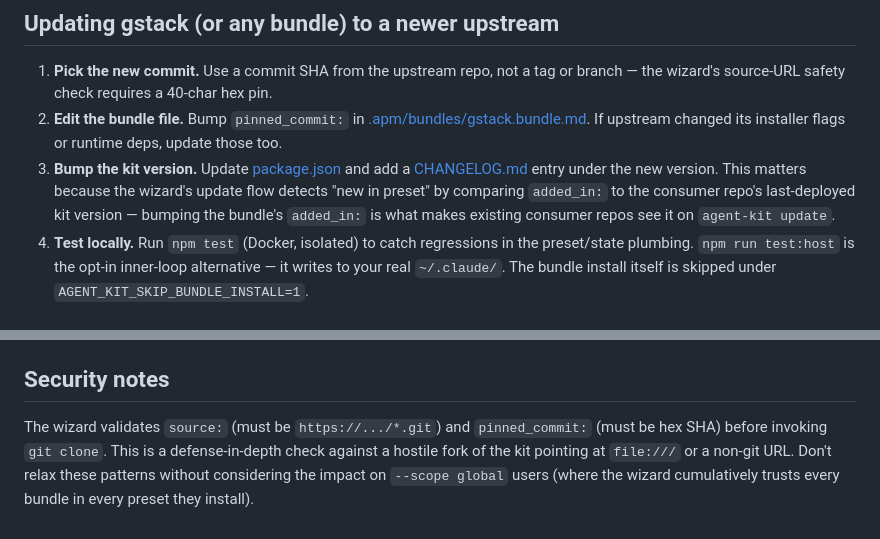
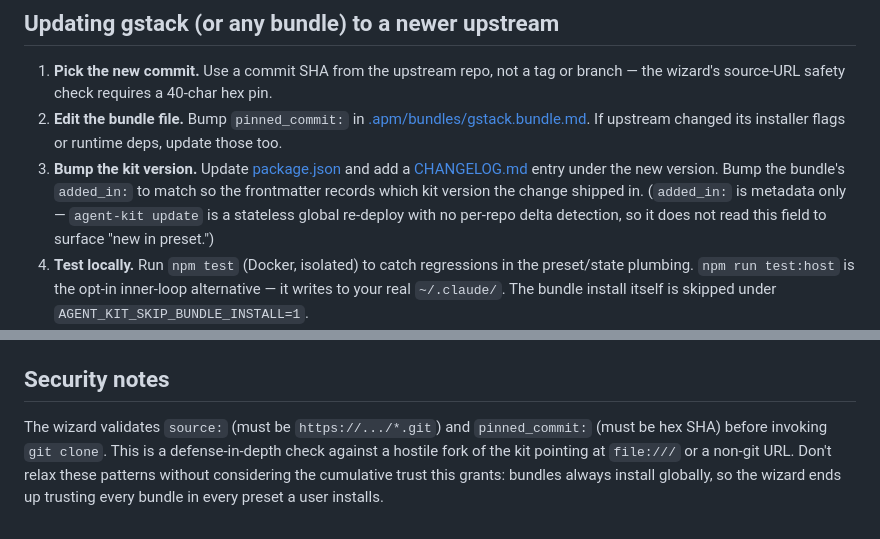
Before and after one commit to superliaye/my-agent-kits, a Markdown page: docs/maintaining-bundles.md, 2 parts joined by grey strips. Rendered like a GitHub page.

Commit message:
docs(bundles): drop removed --scope flag and stale added_in delta prose
- security note: cumulative-bundle-trust caution kept, but reworded to
  drop the removed --scope global flag (bundles always install globally)
- added_in is metadata only now; update is a stateless global re-deploy
  with no per-repo delta detection, so it no longer reads added_in to
  surface "new in preset"
- update has no repo target (global-only)

Co-Authored-By: Claude Opus 4.8 (1M context) <noreply@anthropic.com>

```diff
--- a/docs/maintaining-bundles.md
+++ b/docs/maintaining-bundles.md
@@ -73,6 +73,6 @@ The kit reads only the frontmatter. Field reference is in [lib/primitives.js](..
 
 1. **Pick the new commit.** Use a commit SHA from the upstream repo, not a tag or branch — the wizard's source-URL safety check requires a 40-char hex pin.
 2. **Edit the bundle file.** Bump `pinned_commit:` in [.apm/bundles/gstack.bundle.md](../.apm/bundles/gstack.bundle.md). If upstream changed its installer flags or runtime deps, update those too.
-3. **Bump the kit version.** Update [package.json](../package.json) and add a [CHANGELOG.md](../CHANGELOG.md) entry under the new version. This matters because the wizard's update flow detects "new in preset" by comparing `added_in:` to the consumer repo's last-deployed kit version — bumping the bundle's `added_in:` is what makes existing consumer repos see it on `agent-kit update`.
+3. **Bump the kit version.** Update [package.json](../package.json) and add a [CHANGELOG.md](../CHANGELOG.md) entry under the new version. Bump the bundle's `added_in:` to match so the frontmatter records which kit version the change shipped in. (`added_in:` is metadata only — `agent-kit update` is a stateless global re-deploy with no per-repo delta detection, so it does not read this field to surface "new in preset.")
 4. **Test locally.** Run `npm test` (Docker, isolated) to catch regressions in the preset/state plumbing. `npm run test:host` is the opt-in inner-loop alternative — it writes to your real `~/.claude/`. The bundle install itself is skipped under `AGENT_KIT_SKIP_BUNDLE_INSTALL=1`.
 5. **Commit, tag, push.**
@@ -98,4 +98,4 @@ If you can express the workflow as **just Markdown files** that an agent reads,
 
 ## Security notes
 
-The wizard validates `source:` (must be `https://.../*.git`) and `pinned_commit:` (must be hex SHA) before invoking `git clone`. This is a defense-in-depth check against a hostile fork of the kit pointing at `file:///` or a non-git URL. Don't relax these patterns without considering the impact on `--scope global` users (where the wizard cumulatively trusts every bundle in every preset they install).
+The wizard validates `source:` (must be `https://.../*.git`) and `pinned_commit:` (must be hex SHA) before invoking `git clone`. This is a defense-in-depth check against a hostile fork of the kit pointing at `file:///` or a non-git URL. Don't relax these patterns without considering the cumulative trust this grants: bundles always install globally, so the wizard ends up trusting every bundle in every preset a user installs.
```
Also changed, not shown: other parts of docs/maintaining-bundles.md (+1 -1 lines).
